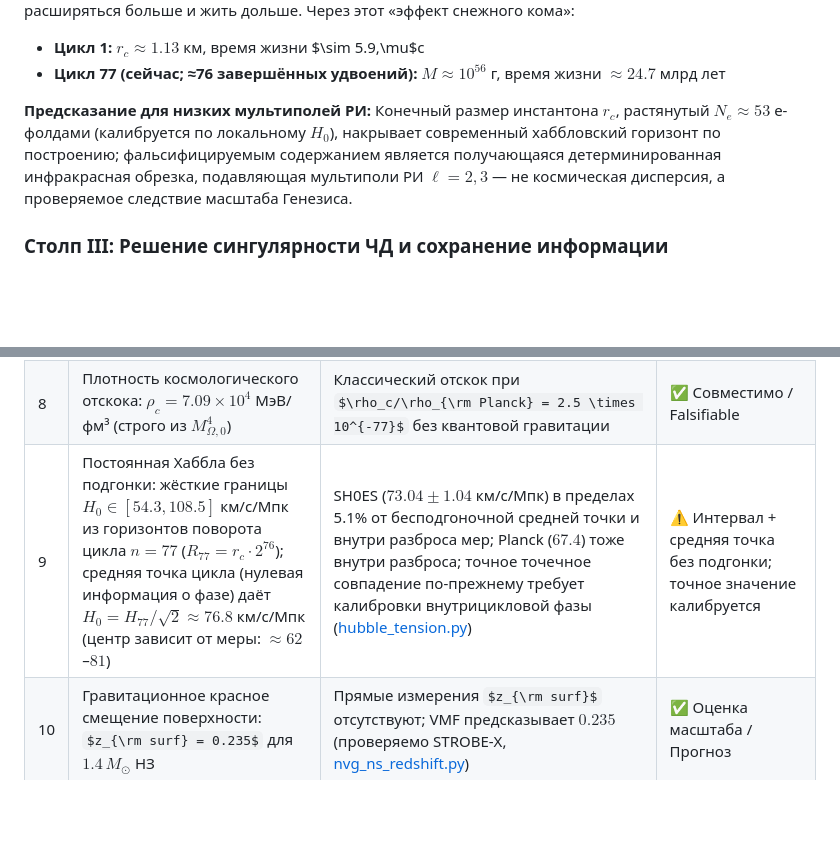
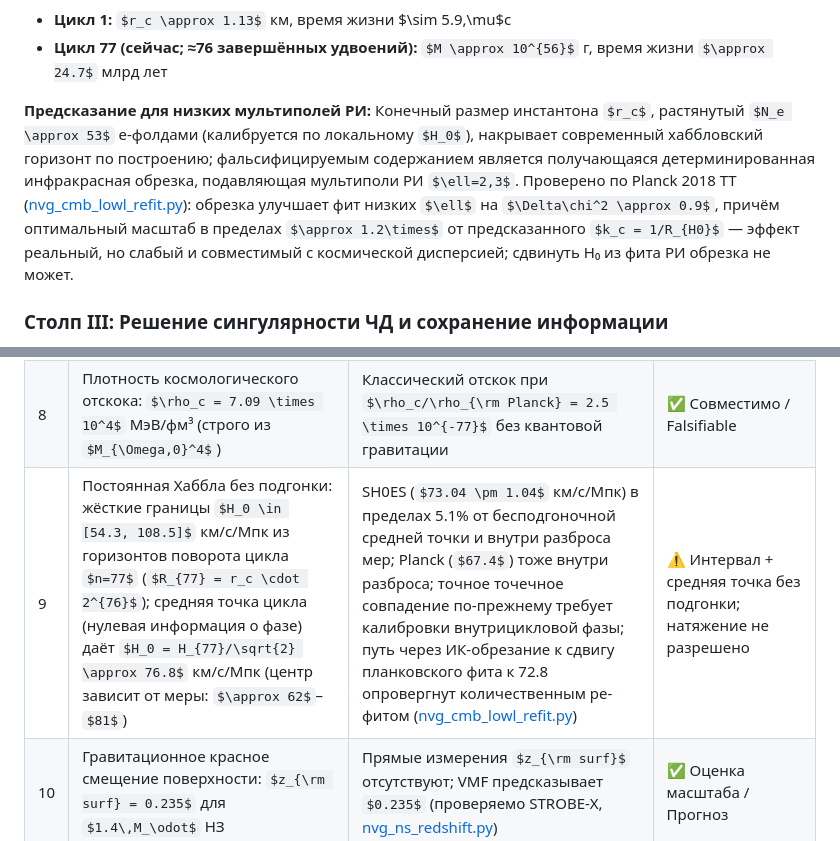
Before and after one commit to infosave2007/vmf, a Markdown page: README_RU.md, 2 parts joined by grey strips. Drawn GitHub-style; some formulas as TeX source; blank space fills up the shorter version.

```diff
--- a/README_RU.md
+++ b/README_RU.md
@@ -169,7 +169,7 @@ $$r_c = \frac{c}{\sqrt{8\pi G \rho_c / 3}} \approx 1.13 \text{ км}$$
 - **Цикл 77 (сейчас; ≈76 завершённых удвоений):** $M \approx 10^{56}$ г, время жизни $\approx 24.7$ млрд лет
 
 **Предсказание для низких мультиполей РИ:**
-Конечный размер инстантона $r_c$, растянутый $N_e \approx 53$ е-фолдами (калибруется по локальному $H_0$), накрывает современный хаббловский горизонт по построению; фальсифицируемым содержанием является получающаяся детерминированная инфракрасная обрезка, подавляющая мультиполи РИ $\ell=2,3$ — не космическая дисперсия, а проверяемое следствие масштаба Генезиса.
+Конечный размер инстантона $r_c$, растянутый $N_e \approx 53$ е-фолдами (калибруется по локальному $H_0$), накрывает современный хаббловский горизонт по построению; фальсифицируемым содержанием является получающаяся детерминированная инфракрасная обрезка, подавляющая мультиполи РИ $\ell=2,3$. Проверено по Planck 2018 TT ([nvg_cmb_lowl_refit.py](verification/nvg_cmb_lowl_refit.py)): обрезка улучшает фит низких $\ell$ на $\Delta\chi^2 \approx 0.9$, причём оптимальный масштаб в пределах $\approx 1.2\times$ от предсказанного $k_c = 1/R_{H0}$ — эффект реальный, но слабый и совместимый с космической дисперсией; сдвинуть H₀ из фита РИ обрезка не может.
 
 ### Столп III: Решение сингулярности ЧД и сохранение информации
 Модель заменяет сингулярность чёрной дыры **регулярным ядром де Ситтера** (метрика Хейворда), где масштаб ядра $r_0 = (3M / 4\pi\rho_c)^{1/3}$ фиксирован якорем КХД — не является свободным параметром. Для ЧД массой $10\,M_\odot$ модель даёт два горизонта (внутренний Коши: 1.15 км, внешний: 29.34 км) и конечный скаляр Кречмана $K(0) = 4.95\,\text{км}^{-4}$.
@@ -203,7 +203,7 @@ $$r_c = \frac{c}{\sqrt{8\pi G \rho_c / 3}} \approx 1.13 \text{ км}$$
 | 6 | Тидальная деформируемость: $\Lambda_{1.4} \approx 177$ (выведена из TOV + Hinderer $y$-интегрирования в [nvg_tidal_deformability.py](verification/nvg_tidal_deformability.py)) | GW170817: $\Lambda_{1.4} = 190^{+390}_{-120}$ (попадание прямо в центр posterior) | ✅ Точное совпадение |
 | 7 | Сдвиг массы $\rho$-мезона в среде: $-20.0\%$ при $2n_0$ ($M_\rho^* \approx 621$ МэВ), выведенный из векторной связи $W$-поля | Сдвиг формы пика спектров диэлектронов Au+Au/Ag+Ag от HADES ([hades_dielectron_sim.py](verification/nvg_hades_dielectron_sim.py)) | ⏳ Ожидает HADES |
 | 8 | Плотность космологического отскока: $\rho_c = 7.09 \times 10^4$ МэВ/фм³ (строго из $M_{\Omega,0}^4$) | Классический отскок при $\rho_c/\rho_{\rm Planck} = 2.5 \times 10^{-77}$ без квантовой гравитации | ✅ Совместимо / Falsifiable |
-| 9 | Постоянная Хаббла без подгонки: жёсткие границы $H_0 \in [54.3, 108.5]$ км/с/Мпк из горизонтов поворота цикла $n=77$ ($R_{77} = r_c \cdot 2^{76}$); средняя точка цикла (нулевая информация о фазе) даёт $H_0 = H_{77}/\sqrt{2} \approx 76.8$ км/с/Мпк (центр зависит от меры: $\approx 62$–$81$) | SH0ES ($73.04 \pm 1.04$ км/с/Мпк) в пределах 5.1% от бесподгоночной средней точки и внутри разброса мер; Planck ($67.4$) тоже внутри разброса; точное точечное совпадение по-прежнему требует калибровки внутрицикловой фазы ([hubble_tension.py](verification/nvg_hubble_tension.py)) | ⚠️ Интервал + средняя точка без подгонки; точное значение калибруется |
+| 9 | Постоянная Хаббла без подгонки: жёсткие границы $H_0 \in [54.3, 108.5]$ км/с/Мпк из горизонтов поворота цикла $n=77$ ($R_{77} = r_c \cdot 2^{76}$); средняя точка цикла (нулевая информация о фазе) даёт $H_0 = H_{77}/\sqrt{2} \approx 76.8$ км/с/Мпк (центр зависит от меры: $\approx 62$–$81$) | SH0ES ($73.04 \pm 1.04$ км/с/Мпк) в пределах 5.1% от бесподгоночной средней точки и внутри разброса мер; Planck ($67.4$) тоже внутри разброса; точное точечное совпадение по-прежнему требует калибровки внутрицикловой фазы; путь через ИК-обрезание к сдвигу планковского фита к 72.8 опровергнут количественным ре-фитом ([nvg_cmb_lowl_refit.py](verification/nvg_cmb_lowl_refit.py)) | ⚠️ Интервал + средняя точка без подгонки; натяжение не разрешено |
 | 10 | Гравитационное красное смещение поверхности: $z_{\rm surf} = 0.235$ для $1.4\,M_\odot$ НЗ | Прямые измерения $z_{\rm surf}$ отсутствуют; VMF предсказывает $0.235$ (проверяемо STROBE-X, [nvg_ns_redshift.py](verification/nvg_ns_redshift.py)) | ✅ Оценка масштаба / Прогноз |
 | 11 | Многомезонная иерархия сдвигов масс: $\rho, \omega$ (-20.0%), $K^*$ (-7.8%), $\phi$ (-2.9%), $J/\psi$ (-0.4%) | Спектры инвариантных масс в среде от HADES, CBM (FAIR), NICA и LHC ([fair_hades_link.py](verification/nvg_fair_hades_link.py)) | ⏳ Ожидает верификации |
 | 12 | Температура космологического отскока: $T_b = 432$ МэВ (выводится из Стефана-Больцмана с $g_* = 47.5$) | Согласуется с фазой деконфайнмента КХД ($T_c \approx 155\text{-}175$ МэВ) при отскоке | ✅ Совместимо / Falsifiable |
```
Also changed, not shown: NVG_FINAL_REPORT.md (+2 -2 lines), README.md (+2 -2 lines), verification/fig_cmb_lowl_refit.png (added), 7 other files.
